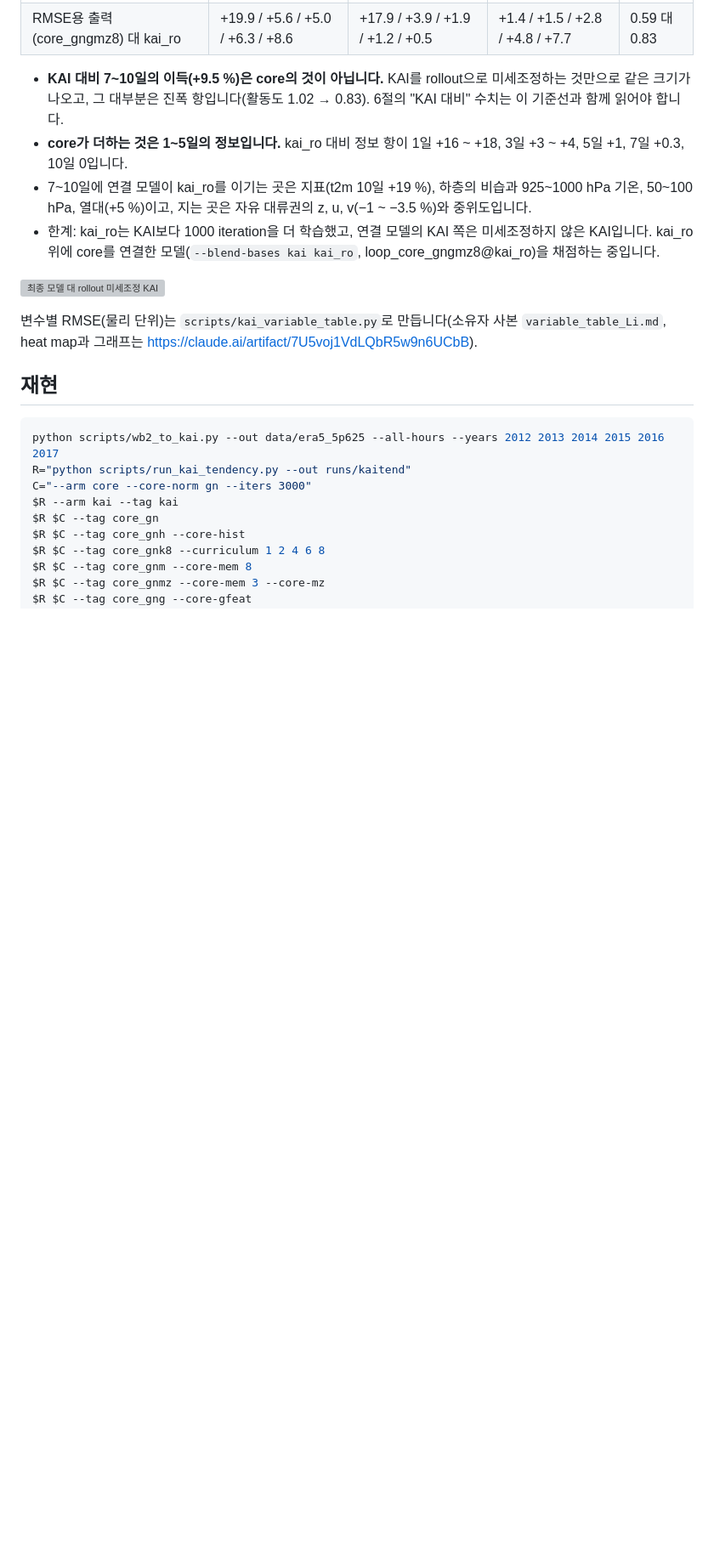
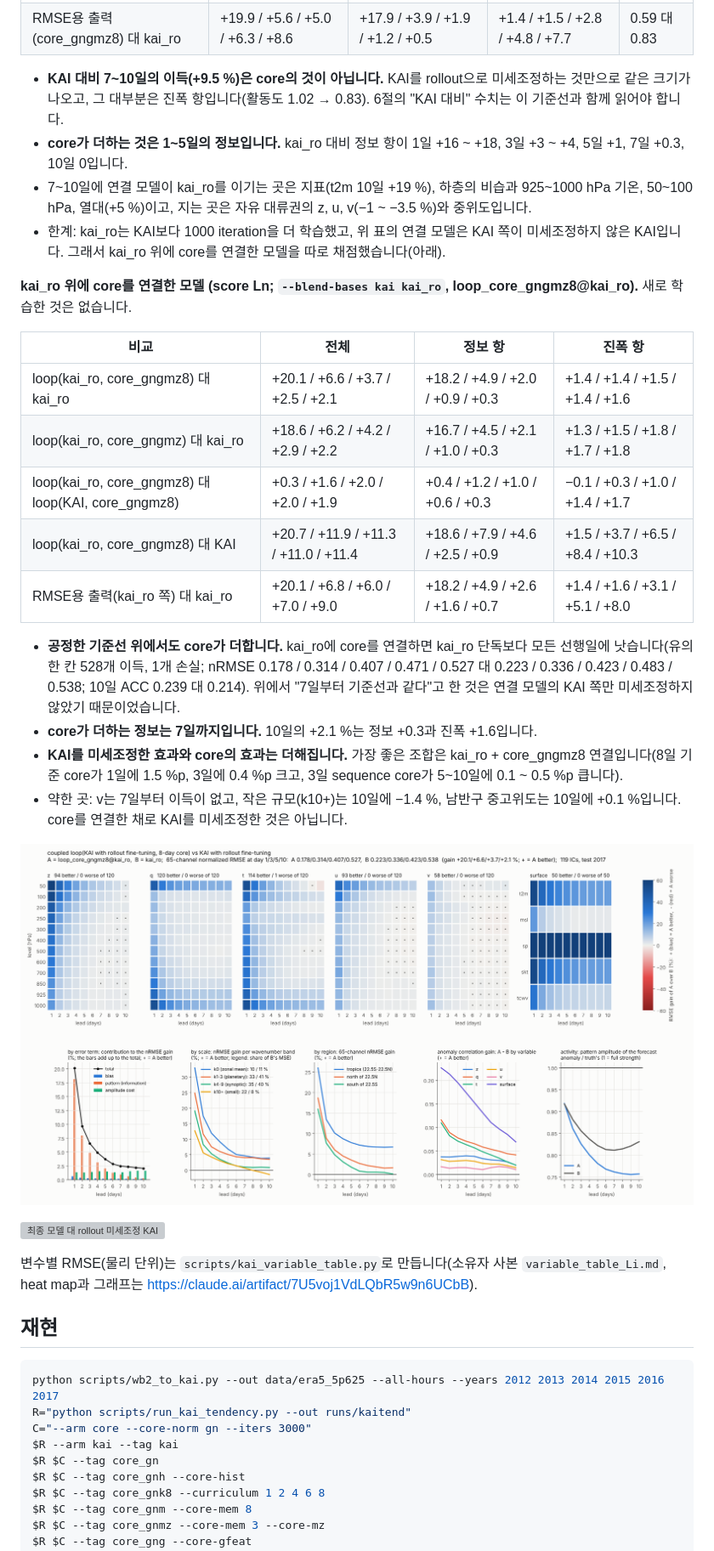
Before and after one commit to nayehyeon61-glitch/physical_guide_flowmatching, a Markdown page: docs/kai_tendency.md, the part around one of its changes. Shown at 85% size. Drawn GitHub-style; pictures changed too: docs/kai_tendency/breakdown_loop_core_gngmz8-kai_ro__vs__kai_ro.png (added); blank space fills up the shorter version; grey boxes are pictures that could not be loaded.

```diff
--- a/docs/kai_tendency.md
+++ b/docs/kai_tendency.md
@@ -316,7 +320,24 @@ core_gngmzP가 소유자의 마지막 안입니다. tendency core는 물리항
 - **KAI 대비 7~10일의 이득(+9.5 %)은 core의 것이 아닙니다.** KAI를 rollout으로 미세조정하는 것만으로 같은 크기가 나오고, 그 대부분은 진폭 항입니다(활동도 1.02 → 0.83). 6절의 "KAI 대비" 수치는 이 기준선과 함께 읽어야 합니다.
 - **core가 더하는 것은 1~5일의 정보입니다.** kai_ro 대비 정보 항이 1일 +16 ~ +18, 3일 +3 ~ +4, 5일 +1, 7일 +0.3, 10일 0입니다.
 - 7~10일에 연결 모델이 kai_ro를 이기는 곳은 지표(t2m 10일 +19 %), 하층의 비습과 925~1000 hPa 기온, 50~100 hPa, 열대(+5 %)이고, 지는 곳은 자유 대류권의 z, u, v(−1 ~ −3.5 %)와 중위도입니다.
-- 한계: kai_ro는 KAI보다 1000 iteration을 더 학습했고, 연결 모델의 KAI 쪽은 미세조정하지 않은 KAI입니다. kai_ro 위에 core를 연결한 모델(`--blend-bases kai kai_ro`, loop_core_gngmz8@kai_ro)을 채점하는 중입니다.
+- 한계: kai_ro는 KAI보다 1000 iteration을 더 학습했고, 위 표의 연결 모델은 KAI 쪽이 미세조정하지 않은 KAI입니다. 그래서 kai_ro 위에 core를 연결한 모델을 따로 채점했습니다(아래).
+
+**kai_ro 위에 core를 연결한 모델 (score Ln; `--blend-bases kai kai_ro`, loop_core_gngmz8@kai_ro).** 새로 학습한 것은 없습니다.
+
+| 비교 | 전체 | 정보 항 | 진폭 항 |
+|---|---|---|---|
+| loop(kai_ro, core_gngmz8) 대 kai_ro | +20.1 / +6.6 / +3.7 / +2.5 / +2.1 | +18.2 / +4.9 / +2.0 / +0.9 / +0.3 | +1.4 / +1.4 / +1.5 / +1.4 / +1.6 |
+| loop(kai_ro, core_gngmz) 대 kai_ro | +18.6 / +6.2 / +4.2 / +2.9 / +2.2 | +16.7 / +4.5 / +2.1 / +1.0 / +0.3 | +1.3 / +1.5 / +1.8 / +1.7 / +1.8 |
+| loop(kai_ro, core_gngmz8) 대 loop(KAI, core_gngmz8) | +0.3 / +1.6 / +2.0 / +2.0 / +1.9 | +0.4 / +1.2 / +1.0 / +0.6 / +0.3 | −0.1 / +0.3 / +1.0 / +1.4 / +1.7 |
+| loop(kai_ro, core_gngmz8) 대 KAI | +20.7 / +11.9 / +11.3 / +11.0 / +11.4 | +18.6 / +7.9 / +4.6 / +2.5 / +0.9 | +1.5 / +3.7 / +6.5 / +8.4 / +10.3 |
+| RMSE용 출력(kai_ro 쪽) 대 kai_ro | +20.1 / +6.8 / +6.0 / +7.0 / +9.0 | +18.2 / +4.9 / +2.6 / +1.6 / +0.7 | +1.4 / +1.6 / +3.1 / +5.1 / +8.0 |
+
+- **공정한 기준선 위에서도 core가 더합니다.** kai_ro에 core를 연결하면 kai_ro 단독보다 모든 선행일에 낫습니다(유의한 칸 528개 이득, 1개 손실; nRMSE 0.178 / 0.314 / 0.407 / 0.471 / 0.527 대 0.223 / 0.336 / 0.423 / 0.483 / 0.538; 10일 ACC 0.239 대 0.214). 위에서 "7일부터 기준선과 같다"고 한 것은 연결 모델의 KAI 쪽만 미세조정하지 않았기 때문이었습니다.
+- **core가 더하는 정보는 7일까지입니다.** 10일의 +2.1 %는 정보 +0.3과 진폭 +1.6입니다.
+- **KAI를 미세조정한 효과와 core의 효과는 더해집니다.** 가장 좋은 조합은 kai_ro + core_gngmz8 연결입니다(8일 기준 core가 1일에 1.5 %p, 3일에 0.4 %p 크고, 3일 sequence core가 5~10일에 0.1 ~ 0.5 %p 큽니다).
+- 약한 곳: v는 7일부터 이득이 없고, 작은 규모(k10+)는 10일에 −1.4 %, 남반구 중고위도는 10일에 +0.1 %입니다. core를 연결한 채로 KAI를 미세조정한 것은 아닙니다.
+
+![rollout 미세조정 KAI에 core를 연결한 모델 대 rollout 미세조정 KAI](kai_tendency/breakdown_loop_core_gngmz8-kai_ro__vs__kai_ro.png)
 
 ![최종 모델 대 rollout 미세조정 KAI](kai_tendency/breakdown_loop_core_gngmz__vs__kai_ro.png)
 
```
Also changed, not shown: other parts of docs/kai_tendency.md (+11 -7 lines), docs/kai_tendency/breakdown_core_gngmzL__vs__core_gngmz8.png (added).
